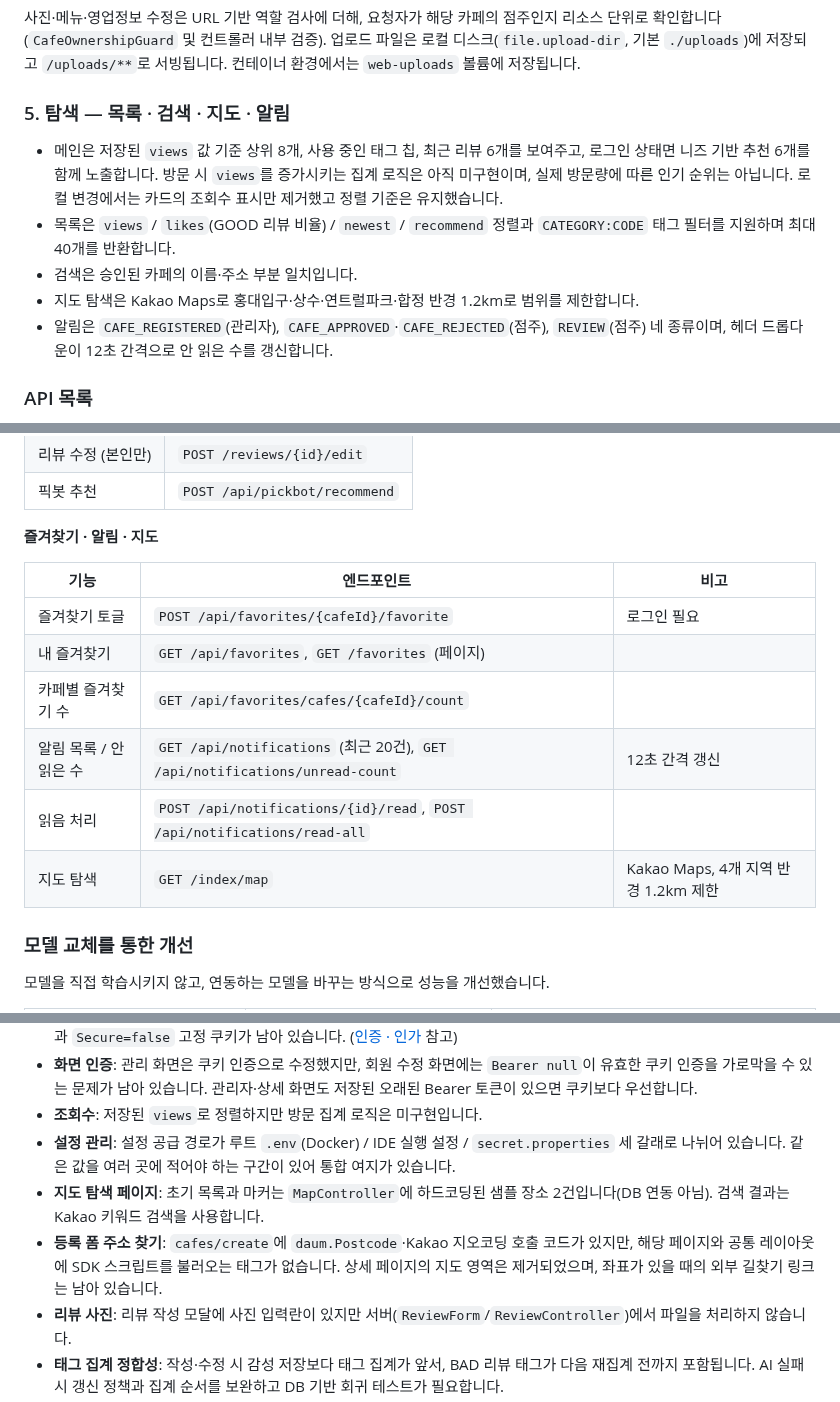
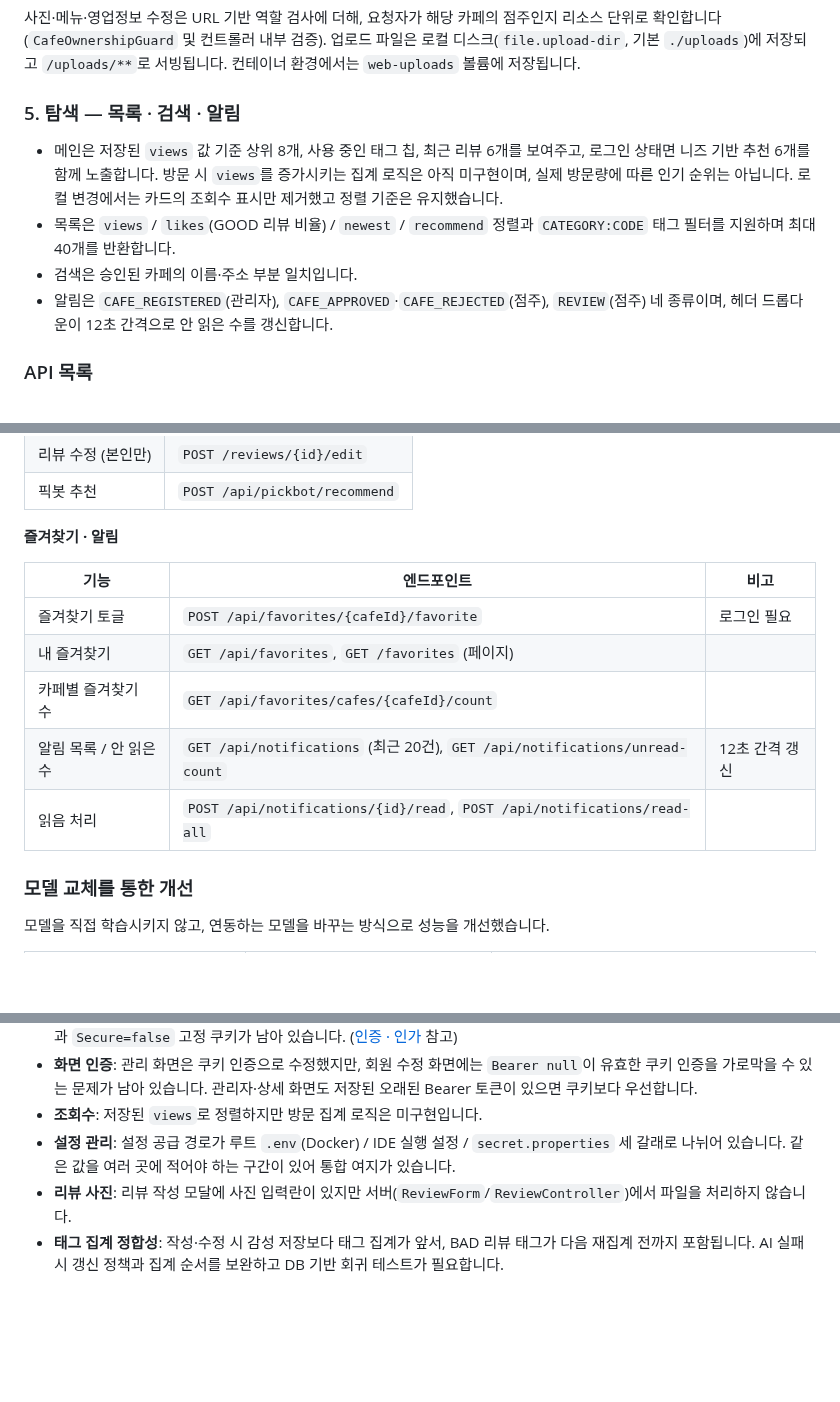
Before and after one commit to HsH1121/MyPickCafe, a Markdown page: ARCHITECTURE.md, 3 parts joined by grey strips. GitHub-like rendering; folded sections open; blank space fills up the shorter version.

```diff
--- a/ARCHITECTURE.md
+++ b/ARCHITECTURE.md
@@ -117,12 +116,11 @@
 
 사진·메뉴·영업정보 수정은 URL 기반 역할 검사에 더해, 요청자가 해당 카페의 점주인지 리소스 단위로 확인합니다 (`CafeOwnershipGuard` 및 컨트롤러 내부 검증). 업로드 파일은 로컬 디스크(`file.upload-dir`, 기본 `./uploads`)에 저장되고 `/uploads/**`로 서빙됩니다. 컨테이너 환경에서는 `web-uploads` 볼륨에 저장됩니다.
 
-### 5. 탐색 — 목록 · 검색 · 지도 · 알림
+### 5. 탐색 — 목록 · 검색 · 알림
 
 - 메인은 저장된 `views` 값 기준 상위 8개, 사용 중인 태그 칩, 최근 리뷰 6개를 보여주고, 로그인 상태면 니즈 기반 추천 6개를 함께 노출합니다. 방문 시 `views`를 증가시키는 집계 로직은 아직 미구현이며, 실제 방문량에 따른 인기 순위는 아닙니다. 로컬 변경에서는 카드의 조회수 표시만 제거했고 정렬 기준은 유지했습니다.
 - 목록은 `views` / `likes`(GOOD 리뷰 비율) / `newest` / `recommend` 정렬과 `CATEGORY:CODE` 태그 필터를 지원하며 최대 40개를 반환합니다.
 - 검색은 승인된 카페의 이름·주소 부분 일치입니다.
-- 지도 탐색은 Kakao Maps로 홍대입구·상수·연트럴파크·합정 반경 1.2km로 범위를 제한합니다.
 - 알림은 `CAFE_REGISTERED`(관리자), `CAFE_APPROVED`·`CAFE_REJECTED`(점주), `REVIEW`(점주) 네 종류이며, 헤더 드롭다운이 12초 간격으로 안 읽은 수를 갱신합니다.
 
 ### API 목록
@@ -178,7 +176,7 @@
 | 리뷰 수정 (본인만) | `POST /reviews/{id}/edit` |
 | 픽봇 추천 | `POST /api/pickbot/recommend` |
 
-**즐겨찾기 · 알림 · 지도**
+**즐겨찾기 · 알림**
 
 | 기능 | 엔드포인트 | 비고 |
 |---|---|---|
@@ -187,7 +185,6 @@
 | 카페별 즐겨찾기 수 | `GET /api/favorites/cafes/{cafeId}/count` | |
 | 알림 목록 / 안 읽은 수 | `GET /api/notifications` (최근 20건), `GET /api/notifications/unread-count` | 12초 간격 갱신 |
 | 읽음 처리 | `POST /api/notifications/{id}/read`, `POST /api/notifications/read-all` | |
-| 지도 탐색 | `GET /index/map` | Kakao Maps, 4개 지역 반경 1.2km 제한 |
 
 </details>
 
@@ -645,8 +638,6 @@ cd MyPickCafe_Springboot
 - **화면 인증**: 관리 화면은 쿠키 인증으로 수정했지만, 회원 수정 화면에는 `Bearer null`이 유효한 쿠키 인증을 가로막을 수 있는 문제가 남아 있습니다. 관리자·상세 화면도 저장된 오래된 Bearer 토큰이 있으면 쿠키보다 우선합니다.
 - **조회수**: 저장된 `views`로 정렬하지만 방문 집계 로직은 미구현입니다.
 - **설정 관리**: 설정 공급 경로가 루트 `.env`(Docker) / IDE 실행 설정 / `secret.properties` 세 갈래로 나뉘어 있습니다. 같은 값을 여러 곳에 적어야 하는 구간이 있어 통합 여지가 있습니다.
-- **지도 탐색 페이지**: 초기 목록과 마커는 `MapController`에 하드코딩된 샘플 장소 2건입니다(DB 연동 아님). 검색 결과는 Kakao 키워드 검색을 사용합니다.
-- **등록 폼 주소 찾기**: `cafes/create`에 `daum.Postcode`·Kakao 지오코딩 호출 코드가 있지만, 해당 페이지와 공통 레이아웃에 SDK 스크립트를 불러오는 태그가 없습니다. 상세 페이지의 지도 영역은 제거되었으며, 좌표가 있을 때의 외부 길찾기 링크는 남아 있습니다.
 - **리뷰 사진**: 리뷰 작성 모달에 사진 입력란이 있지만 서버(`ReviewForm`/`ReviewController`)에서 파일을 처리하지 않습니다.
 - **태그 집계 정합성**: 작성·수정 시 감성 저장보다 태그 집계가 앞서, BAD 리뷰 태그가 다음 재집계 전까지 포함됩니다. AI 실패 시 갱신 정책과 집계 순서를 보완하고 DB 기반 회귀 테스트가 필요합니다.
 - **색인 정합성**: 비동기 색인 요청과 DB 커밋은 원자적으로 처리되지 않으며, `reindex`는 누락 ID 추가만 수행합니다. 실패 재처리·수정 및 삭제 반영을 별도 검증해야 합니다.
```
Also changed, not shown: other parts of ARCHITECTURE.md (+0 -5 lines), README.md (+0 -6 lines).
